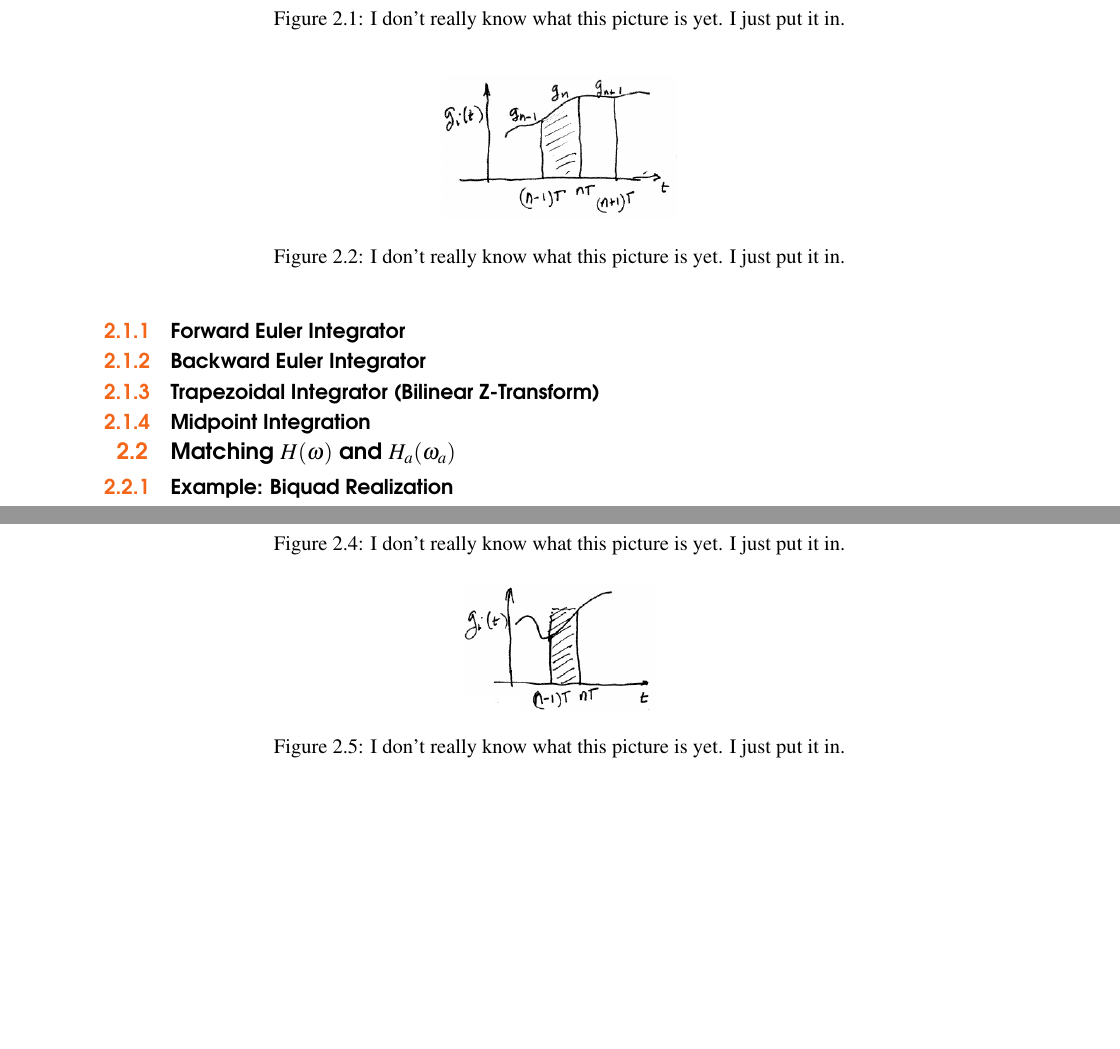
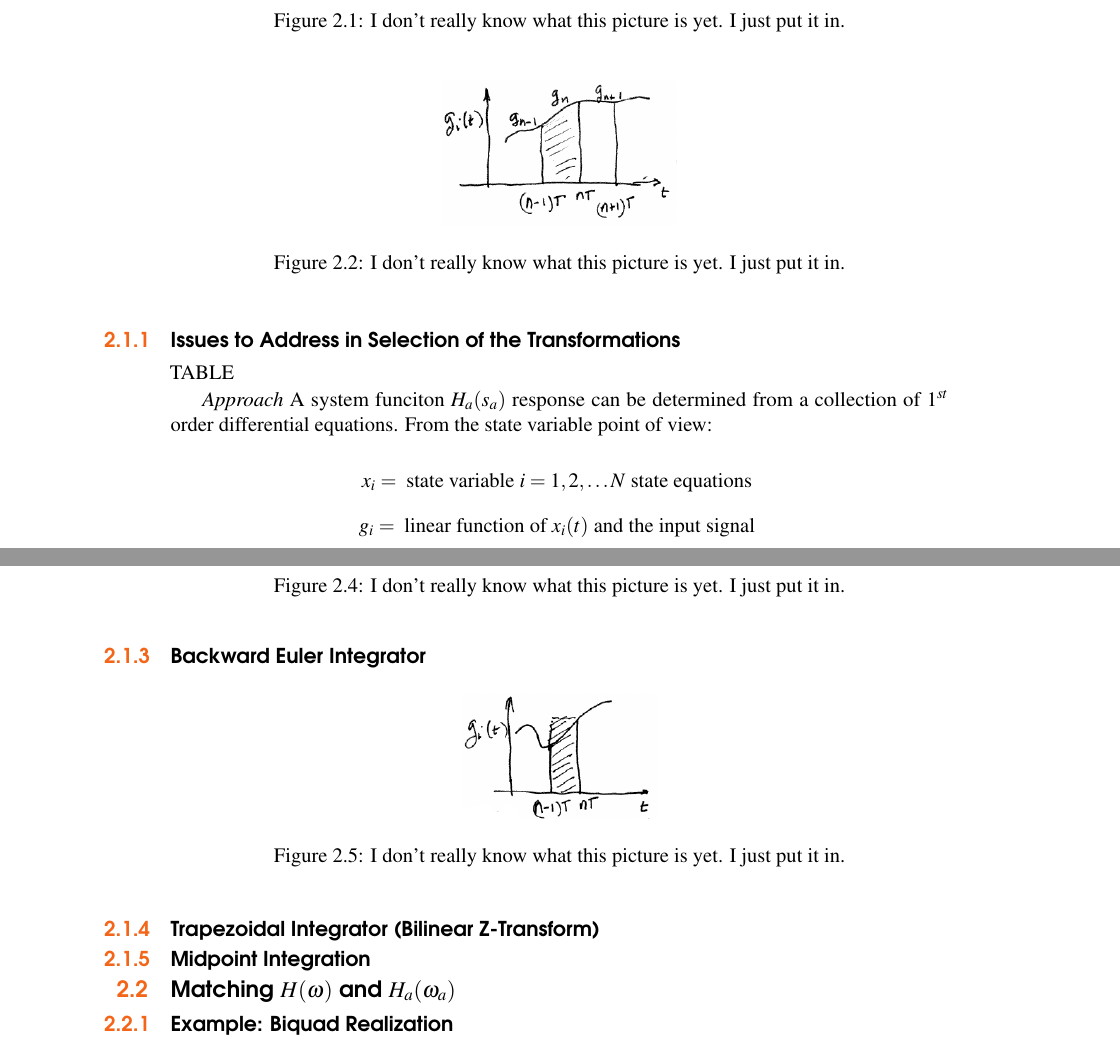
Before and after one commit to Hardolaf/ece5021, a LaTeX book (main.tex): two parts of pages 19 and 20 of 23, joined at a grey line, cut so that both start at the same text, the shorter picture padded with empty space. Compiled offline with pdfLaTeX.

Commit message:
add content up to 'Forward Euler Integrator'

```diff
--- a/main.tex
+++ b/main.tex
@@ -759,3 +759,13 @@ $$={KTZ\over(z-1)^2}$$
   \caption{I don't really know what this picture is yet. I just put it in.}
 \end{figure}
 
+\subsection{Issues to Address in Selection of the Transformations}
+
+TABLE
+
+\textit{Approach}
+A system funciton $H_a(s_a)$ response can be determined from a collection of $1^{st}$ order differential equations. From the state variable point of view:
+
+$$x_i=\text{ state variable }i = 1, 2, \dots N \text{ state equations }$$
+$$g_i = \text{ linear function of }x_i(t) \text{ and the input signal }
+$${\partial x_i\over \partial t}=g_i(t)$$
```
Also changed, not shown: main.tex (12 more changed lines).
